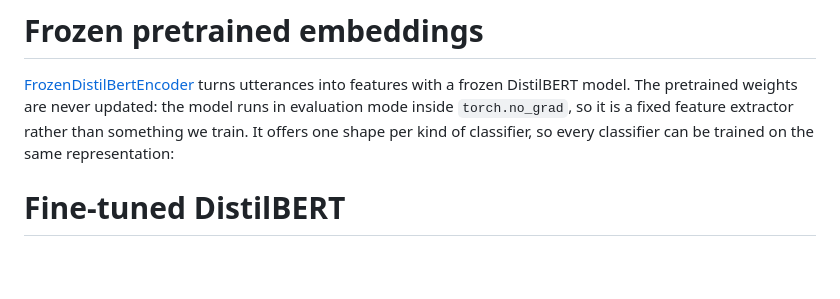
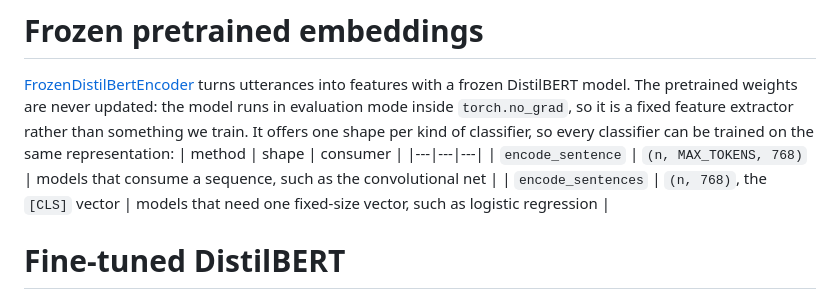
Before and after one commit to wilderrodrigues/dialog-act, a Markdown page: README.md, the part around the change. Drawn GitHub-style; blank space fills up the shorter version.

Commit message:
update again

```diff
--- a/README.md
+++ b/README.md
@@ -90,6 +90,10 @@ The metrics will be printed out on the console, and the confusion matrix will be
 frozen DistilBERT model. The pretrained weights are never updated: the model runs in evaluation mode inside
 `torch.no_grad`, so it is a fixed feature extractor rather than something we train. It offers one shape per kind of
 classifier, so every classifier can be trained on the same representation:
+| method | shape | consumer |
+|---|---|---|
+| `encode_sentence` | `(n, MAX_TOKENS, 768)` | models that consume a sequence, such as the convolutional net |
+| `encode_sentences` | `(n, 768)`, the `[CLS]` vector | models that need one fixed-size vector, such as logistic regression |
 
 
 # Fine-tuned DistilBERT
```
